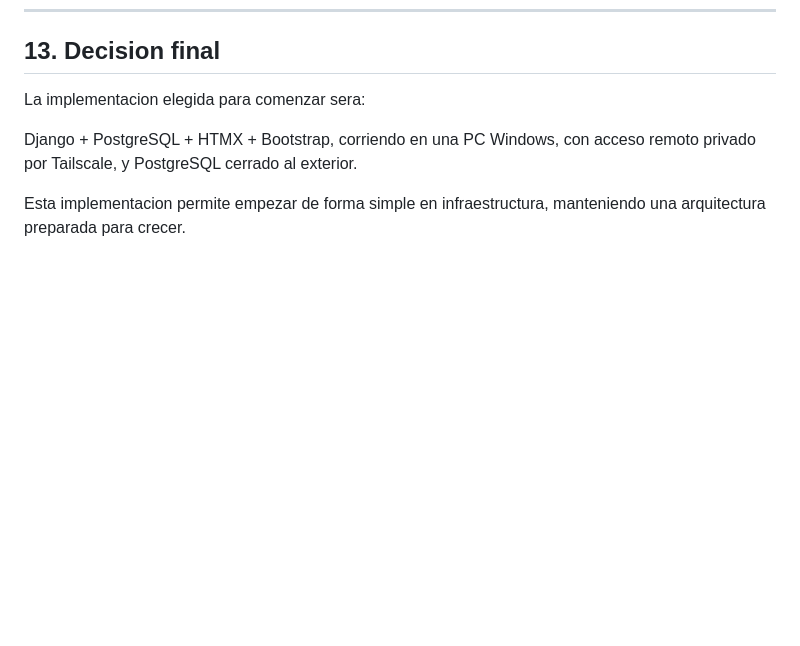
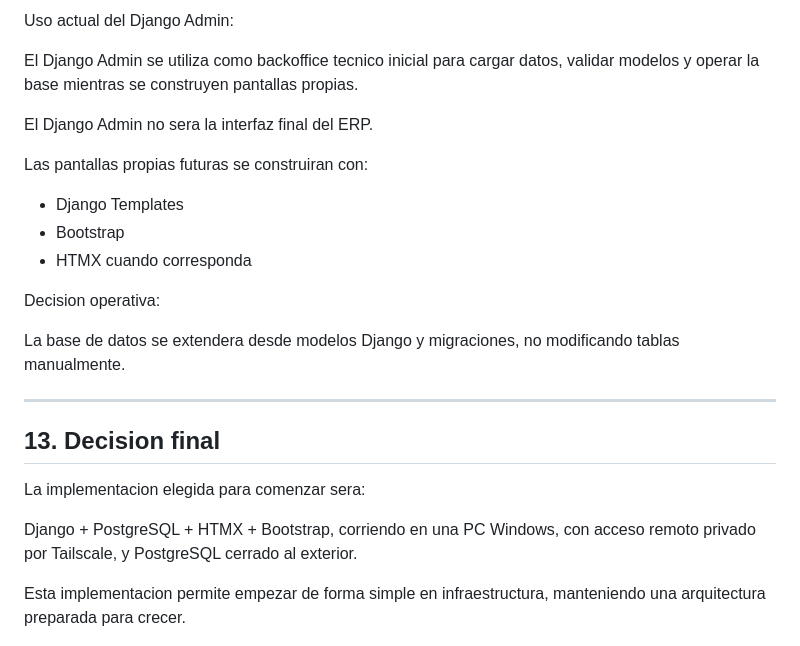
Before and after one commit to Nerpiti86/ERP, a Markdown page: docs/00_decision_implementacion.md, the part around one of its changes. Drawn GitHub-style; blank space fills up the shorter version.

```diff
--- a/docs/00_decision_implementacion.md
+++ b/docs/00_decision_implementacion.md
@@ -283,3 +347,21 @@ Luego del Nucleo ERP, el orden sugerido sera:
+Uso actual del Django Admin:
+
+El Django Admin se utiliza como backoffice tecnico inicial para cargar datos, validar modelos y operar la base mientras se construyen pantallas propias.
+
+El Django Admin no sera la interfaz final del ERP.
+
+Las pantallas propias futuras se construiran con:
+
+- Django Templates
+- Bootstrap
+- HTMX cuando corresponda
+
+Decision operativa:
+
+La base de datos se extendera desde modelos Django y migraciones, no modificando tablas manualmente.
+
+---
+
 ## 13. Decision final
 
 La implementacion elegida para comenzar sera:
```
Also changed, not shown: other parts of docs/00_decision_implementacion.md (+64 -0 lines).
